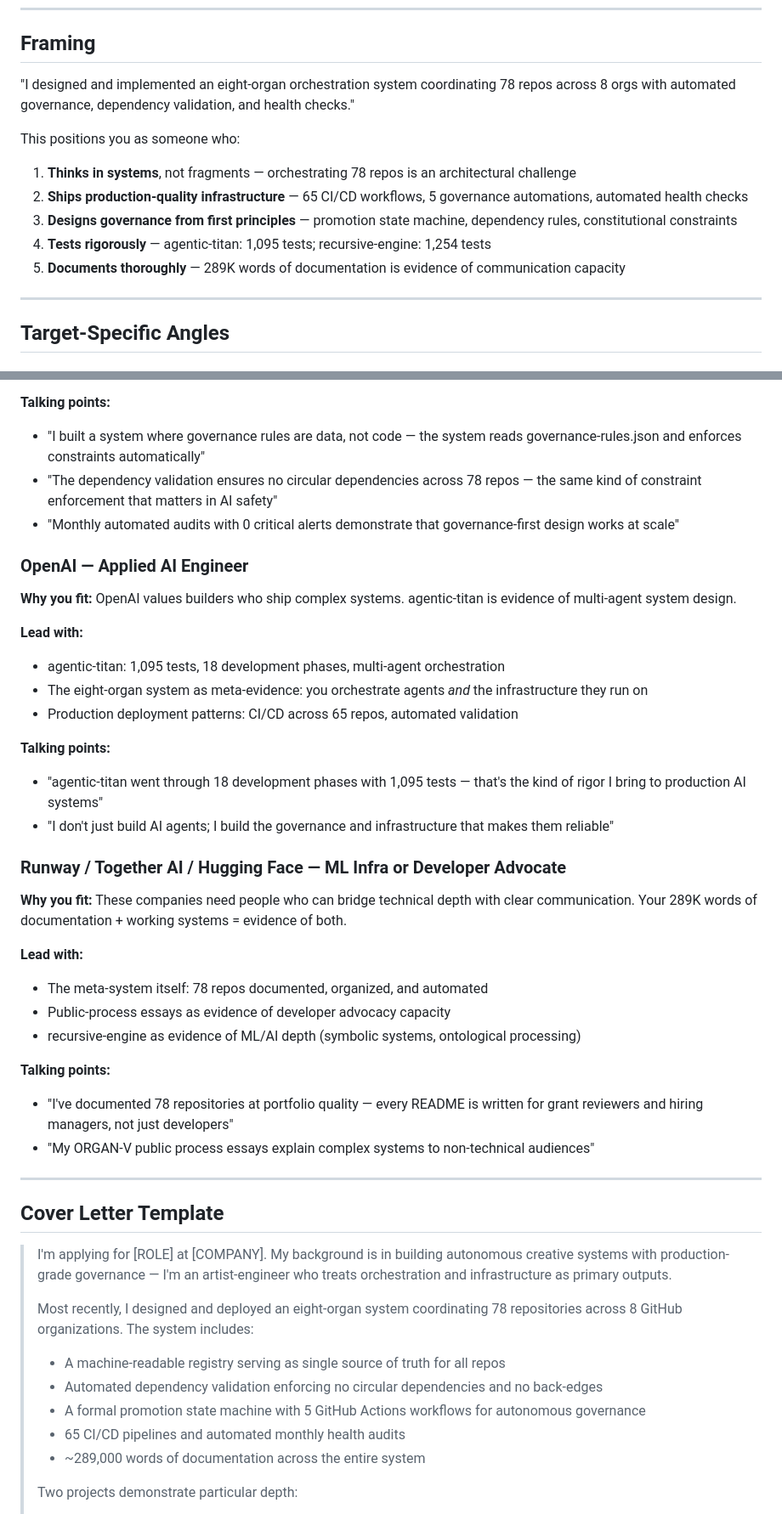
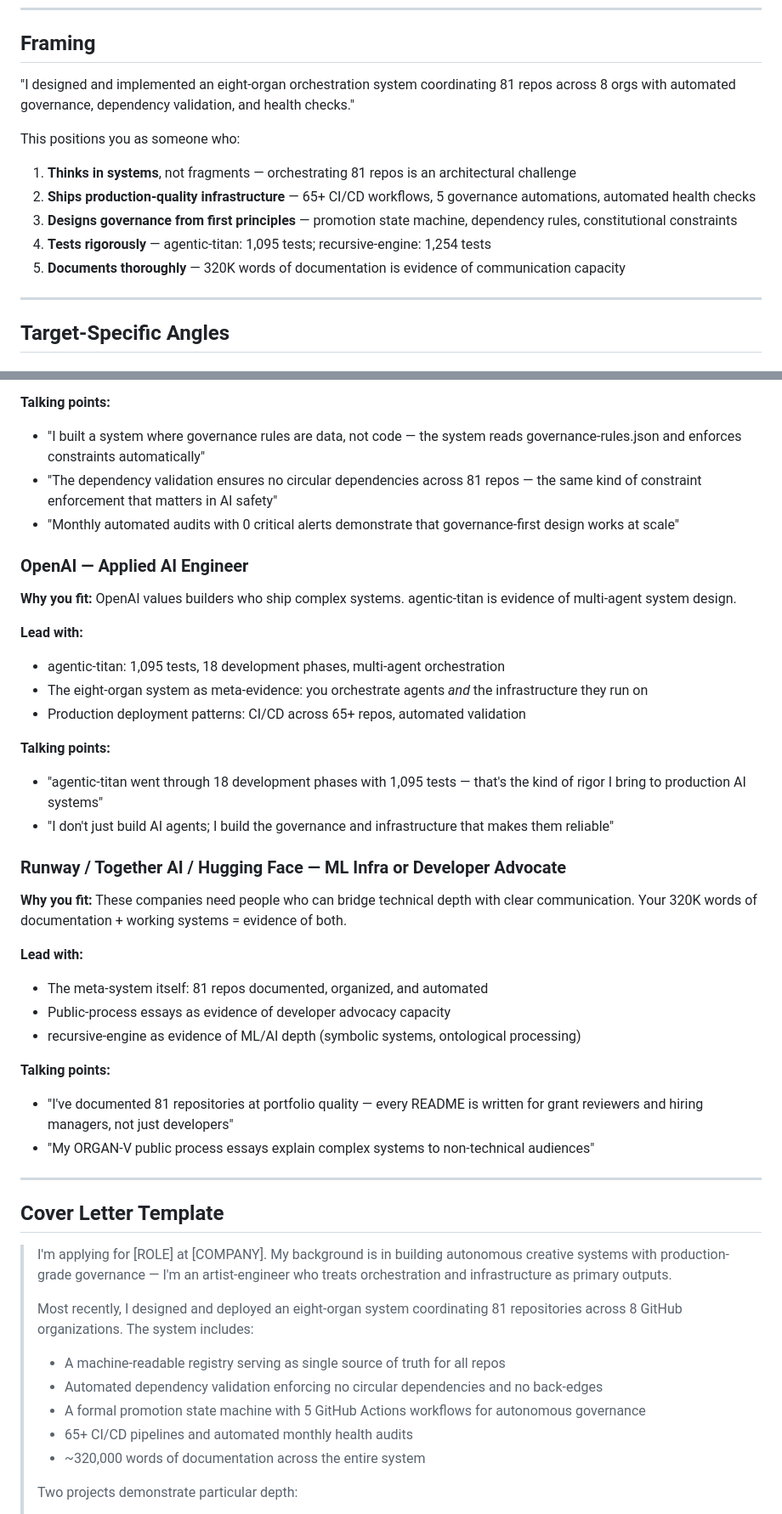
Before and after one commit to meta-organvm/organvm-corpvs-testamentvm, a Markdown page: docs/applications/01-track-ai-engineering.md, 2 parts joined by grey strips. Shown at 85% size. Rendered like a GitHub page.

Commit message:
docs: PROPULSION Sprint — update all application materials with current numbers (81 repos, 320K words, 64 PRODUCTION)

```diff
--- a/docs/applications/01-track-ai-engineering.md
+++ b/docs/applications/01-track-ai-engineering.md
@@ -8,14 +8,14 @@
 
 ## Framing
 
-"I designed and implemented an eight-organ orchestration system coordinating 78 repos across 8 orgs with automated governance, dependency validation, and health checks."
+"I designed and implemented an eight-organ orchestration system coordinating 81 repos across 8 orgs with automated governance, dependency validation, and health checks."
 
 This positions you as someone who:
-1. **Thinks in systems**, not fragments — orchestrating 78 repos is an architectural challenge
-2. **Ships production-quality infrastructure** — 65 CI/CD workflows, 5 governance automations, automated health checks
+1. **Thinks in systems**, not fragments — orchestrating 81 repos is an architectural challenge
+2. **Ships production-quality infrastructure** — 65+ CI/CD workflows, 5 governance automations, automated health checks
 3. **Designs governance from first principles** — promotion state machine, dependency rules, constitutional constraints
 4. **Tests rigorously** — agentic-titan: 1,095 tests; recursive-engine: 1,254 tests
-5. **Documents thoroughly** — 289K words of documentation is evidence of communication capacity
+5. **Documents thoroughly** — 320K words of documentation is evidence of communication capacity
 
 ---
 
@@ -32,7 +32,7 @@ This positions you as someone who:
 
 **Talking points:**
 - "I built a system where governance rules are data, not code — the system reads governance-rules.json and enforces constraints automatically"
-- "The dependency validation ensures no circular dependencies across 78 repos — the same kind of constraint enforcement that matters in AI safety"
+- "The dependency validation ensures no circular dependencies across 81 repos — the same kind of constraint enforcement that matters in AI safety"
 - "Monthly automated audits with 0 critical alerts demonstrate that governance-first design works at scale"
 
 ### OpenAI — Applied AI Engineer
@@ -41,22 +41,22 @@ This positions you as someone who:
 **Lead with:**
 - agentic-titan: 1,095 tests, 18 development phases, multi-agent orchestration
 - The eight-organ system as meta-evidence: you orchestrate agents *and* the infrastructure they run on
-- Production deployment patterns: CI/CD across 65 repos, automated validation
+- Production deployment patterns: CI/CD across 65+ repos, automated validation
 
 **Talking points:**
 - "agentic-titan went through 18 development phases with 1,095 tests — that's the kind of rigor I bring to production AI systems"
 - "I don't just build AI agents; I build the governance and infrastructure that makes them reliable"
 
 ### Runway / Together AI / Hugging Face — ML Infra or Developer Advocate
-**Why you fit:** These companies need people who can bridge technical depth with clear communication. Your 289K words of documentation + working systems = evidence of both.
+**Why you fit:** These companies need people who can bridge technical depth with clear communication. Your 320K words of documentation + working systems = evidence of both.
 
 **Lead with:**
-- The meta-system itself: 78 repos documented, organized, and automated
+- The meta-system itself: 81 repos documented, organized, and automated
 - Public-process essays as evidence of developer advocacy capacity
 - recursive-engine as evidence of ML/AI depth (symbolic systems, ontological processing)
 
 **Talking points:**
-- "I've documented 78 repositories at portfolio quality — every README is written for grant reviewers and hiring managers, not just developers"
+- "I've documented 81 repositories at portfolio quality — every README is written for grant reviewers and hiring managers, not just developers"
 - "My ORGAN-V public process essays explain complex systems to non-technical audiences"
 
 ---
@@ -65,13 +65,13 @@ This positions you as someone who:
 
 > I'm applying for [ROLE] at [COMPANY]. My background is in building autonomous creative systems with production-grade governance — I'm an artist-engineer who treats orchestration and infrastructure as primary outputs.
 >
-> Most recently, I designed and deployed an eight-organ system coordinating 78 repositories across 8 GitHub organizations. The system includes:
+> Most recently, I designed and deployed an eight-organ system coordinating 81 repositories across 8 GitHub organizations. The system includes:
 >
 > - A machine-readable registry serving as single source of truth for all repos
 > - Automated dependency validation enforcing no circular dependencies and no back-edges
 > - A formal promotion state machine with 5 GitHub Actions workflows for autonomous governance
-> - 65 CI/CD pipelines and automated monthly health audits
-> - ~289,000 words of documentation across the entire system
+> - 65+ CI/CD pipelines and automated monthly health audits
+> - ~320,000 words of documentation across the entire system
 >
 > Two projects demonstrate particular depth:
 >
```
Also changed, not shown: other parts of docs/applications/01-track-ai-engineering.md (+3 -3 lines).
